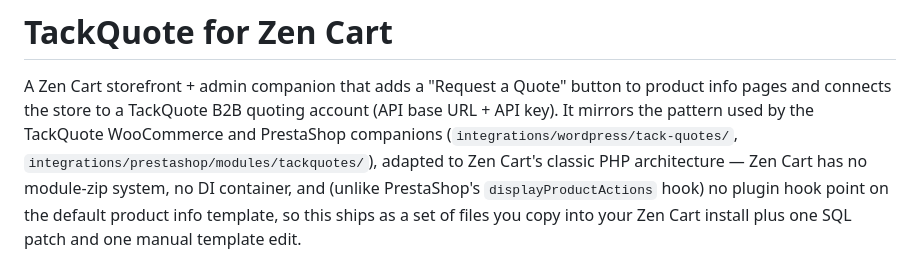
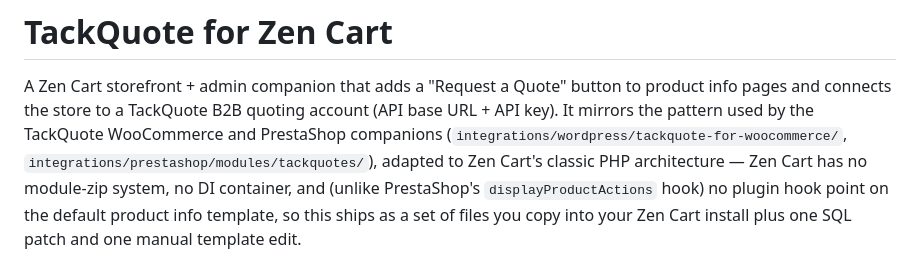
Before and after one commit to tackquote/zencart, a Markdown page: README.md, the part around the change. GitHub-like rendering.

Commit message:
sync: rename the WooCommerce plugin to its WordPress.org slug
WordPress.org's Plugin Check reported 127 `TextDomainMismatch` errors against this
plugin: the slug WP.org assigns derives from the plugin NAME, and "TackQuote for
WooCommerce" sanitises to `tackquote-for-woocommerce`, while both the text domain
and the directory were still `tack-quotes`.

Testing established that the DIRECTORY is authoritative — changing only the text
domain simply inverted the complaint — so both moved together upstream
(tack PR #176), and this repo follows:

- `wordpress/tack-quotes/` → `wordpress/tackquote-for-woocommerce/`
- `tack-quotes.php` → `tackquote-for-woocommerce.php`
- the text domain in all 127 call sites
- the four other platform READMEs that cross-reference the monorepo path

The 36 `tack_quotes_*` option keys are deliberately unchanged: they are database
keys, and renaming them would silently orphan every existing install's API key,
API URL, button labels and order-sync setting. Verified on WordPress 7.1 —
`wp option list --search='tack_quotes*'` still returns the stored settings after
installing under the new slug, so an upgrade keeps its configuration.

The submission artifact is renamed to match the slug as well:
`tack-woocommerce-wordpress-org.zip` → `tackquote-for-woocommerce.zip`. Naming it
after the slug removes the ambiguity that produced the original rejection — the
filename now says which archive WordPress.org wants, rather than relying on
whoever downloads it having read a note.

Co-Authored-By: Claude Opus 5 (1M context) <noreply@anthropic.com>

```diff
--- a/README.md
+++ b/README.md
@@ -4,7 +4,7 @@ A Zen Cart storefront + admin companion that adds a "Request a Quote" button
 to product info pages and connects the store to a TackQuote B2B quoting
 account (API base URL + API key). It mirrors the pattern used by the
 TackQuote WooCommerce and PrestaShop companions
-(`integrations/wordpress/tack-quotes/`, `integrations/prestashop/modules/tackquotes/`),
+(`integrations/wordpress/tackquote-for-woocommerce/`, `integrations/prestashop/modules/tackquotes/`),
 adapted to Zen Cart's classic PHP architecture — Zen Cart has no module-zip
 system, no DI container, and (unlike PrestaShop's `displayProductActions`
 hook) no plugin hook point on the default product info template, so this
```
